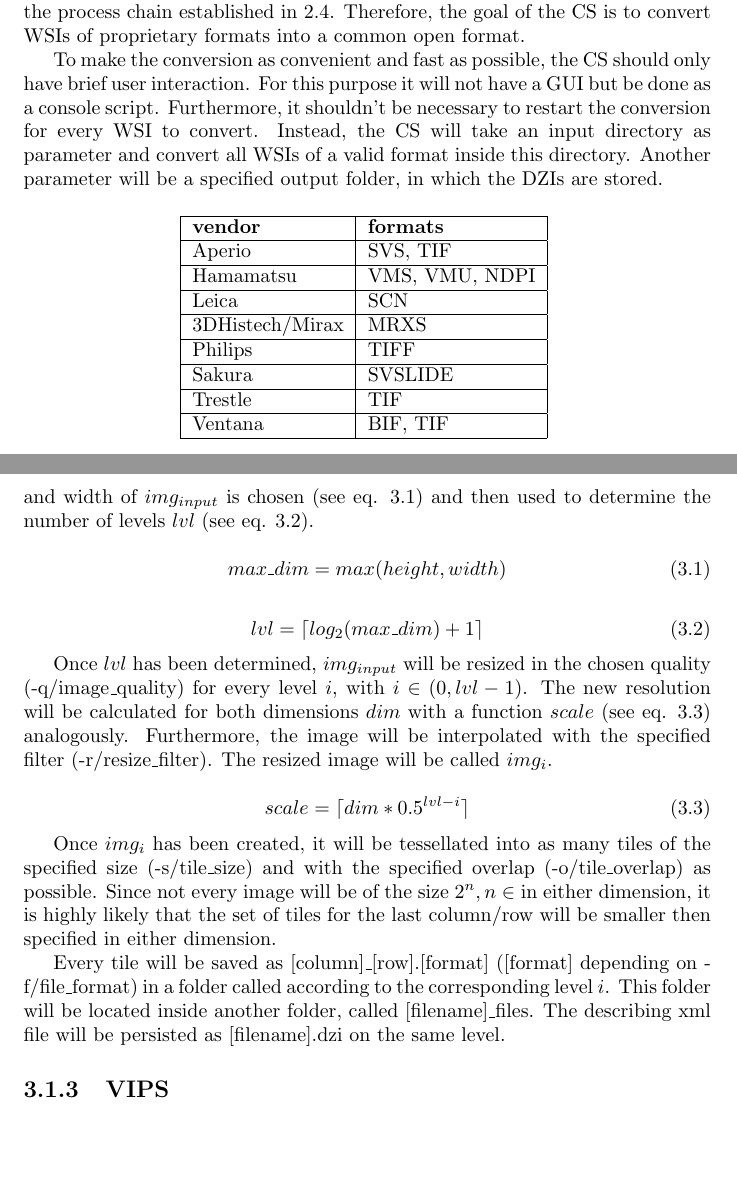
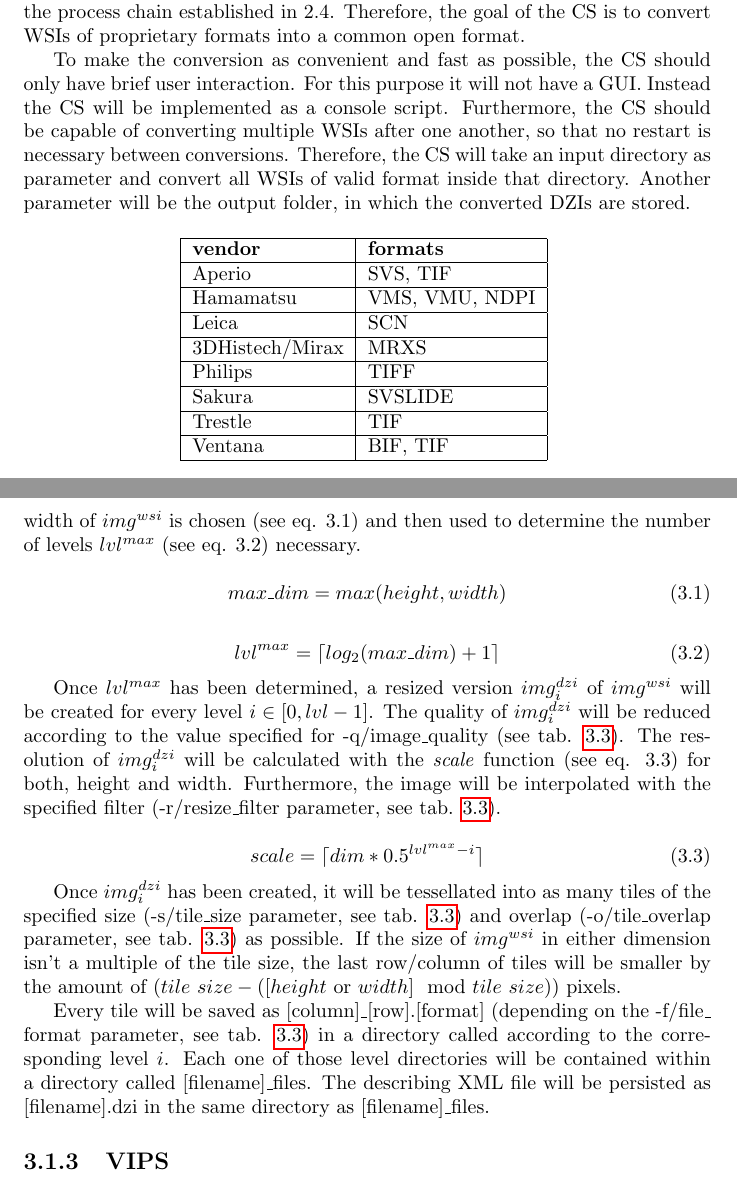
Before and after one commit to SasNaw/Thesis, a LaTeX thesis (document.tex, which reads tex/chap3.tex): two parts of pages 33 and 37 of 58, joined at a grey line, cut so that both start at the same text, the shorter picture padded with empty space. Compiled offline with pdfLaTeX.

Commit message:
revised 3.1.2

```diff
--- a/tex/chap3.tex
+++ b/tex/chap3.tex
@@ -3,7 +3,7 @@
 \section{Methodology}
 As stated in 2.1, there is no standardized format for WSIs. Supplement 145 of the DICOM standard tries to unify the whole process around WSIs, but vendors still push their proprietary formats. For the reasons mentioned in 2.1.3, it is necessary to establish a common format for all the WSIs which are subject to the process chain established in 2.4. Therefore, the goal of the CS is to convert WSIs of proprietary formats into a common open format.
 
-To make the conversion as convenient and fast as possible, the CS should only have brief user interaction. For this purpose it will not have a GUI but be done as a console script. Furthermore, it shouldn't be necessary to restart the conversion for every WSI to convert. Instead, the CS will take an input directory as parameter and convert all WSIs of a valid format inside this directory. Another parameter will be a specified output folder, in which the DZIs are stored.
+To make the conversion as convenient and fast as possible, the CS should only have brief user interaction. For this purpose it will not have a GUI. Instead the CS will be implemented as a console script. Furthermore, the CS should be capable of converting multiple WSIs after one another, so that no restart is necessary between conversions. Therefore, the CS will take an input directory as parameter and convert all WSIs of valid format inside that directory. Another parameter will be the output folder, in which the converted DZIs are stored.
 
 \begin{table}[H]
 	\begin{center}
@@ -136,25 +137,25 @@
 creator.create([source], [destination])
 \end{lstlisting}
 
-Upon calling, the ImageCreator opens the input image $img_{input}$ and creates a description with all the needed information for the dzis describing xml file\footnote{Compare chap. 2.1.1}. After that, the number of levels is calculated. For this, the bigger value of height and width of $img_{input}$ is chosen (see eq. 3.1) and then used to determine the number of levels $lvl$ (see eq. 3.2).
+Upon calling, the ImageCreator opens the input image $img^{wsi}$ and accesses the information necessary to create the describing XML file for the DZI\footnote{Compare chap. 2.1.3}. The needed number of levels is calculated next. For this, the bigger value of height or width of $img^{wsi}$ is chosen (see eq. 3.1) and then used to determine the number of levels $lvl^{max}$ (see eq. 3.2) necessary.
 
 \begin{equation}
 	max{\_}dim = max(height, width)
 \end{equation}
 
 \begin{equation}
-	lvl = {\lceil}log_2(max{\_}dim) + 1\rceil
+	lvl^{max} = {\lceil}log_2(max{\_}dim) + 1\rceil
 \end{equation}
 
-Once $lvl$ has been determined, $img_{input}$ will be resized in the chosen quality (-q/image{\textunderscore}quality) for every level $i$, with $i \in (0, lvl-1)$. The new resolution will be calculated for both dimensions $dim$ with a function $scale$ (see eq. 3.3) analogously. Furthermore, the image will be interpolated with the specified filter (-r/resize{\textunderscore}filter). The resized image will be called $img_i$.
+Once $lvl^{max}$ has been determined, a resized version $img^{dzi}_i$ of $img^{wsi}$ will be created for every level $i \in [0, lvl-1]$. The quality of $img^{dzi}_i$ will be reduced according to the value specified for -q/image{\textunderscore}quality (see tab. \ref{tab3.3}). The resolution of $img^{dzi}_i$ will be calculated with the \emph{scale} function (see eq. 3.3) for both, height and width. Furthermore, the image will be interpolated with the specified filter (-r/resize{\textunderscore}filter parameter, see tab. \ref{tab3.3}).
 
 \begin{equation}
-	scale = {\lceil}dim * 0.5^{lvl-i}\rceil
+	scale = {\lceil}dim * 0.5^{lvl^{max}-i}\rceil
 \end{equation}
 
-Once $img_i$ has been created, it will be tessellated into as many tiles of the specified size (-s/tile{\textunderscore}size) and with the specified overlap (-o/tile{\textunderscore}overlap) as possible. Since not every image will be of the size $2^n, n \in $ in either dimension, it is highly likely that the set of tiles for the last column/row will be smaller then specified in either dimension.
+Once $img^{dzi}_i$ has been created, it will be tessellated into as many tiles of the specified size (-s/tile{\textunderscore}size parameter, see tab. \ref{tab3.3}) and overlap (-o/tile{\textunderscore}overlap parameter, see tab. \ref{tab3.3}) as possible. If the size of $img^{wsi}$ in either dimension isn't a multiple of the tile size, the last row/column of tiles will be smaller by the amount of $(tile$ $size - ([height$ or $width] \mod tile$ $size))$ pixels.
 
-Every tile will be saved as [column]{\textunderscore}[row].[format] ([format] depending on -f/file{\textunderscore}format) in a folder called according to the corresponding level $i$. This folder will be located inside another folder, called [filename]{\textunderscore}files. The describing xml file will be persisted as [filename].dzi on the same level.
+Every tile will be saved as [column]{\textunderscore}[row].[format] (depending on the -f/file{\textunderscore} format parameter, see tab. \ref{tab3.3}) in a directory called according to the corresponding level $i$. Each one of those level directories will be contained within a directory called [filename]{\textunderscore}files. The describing XML file will be persisted as [filename].dzi in the same directory as [filename]{\textunderscore}files.
 
 
 \subsection{VIPS}
```
Also changed, not shown: tex/chap3.tex (7 more changed lines), 4 other files.
